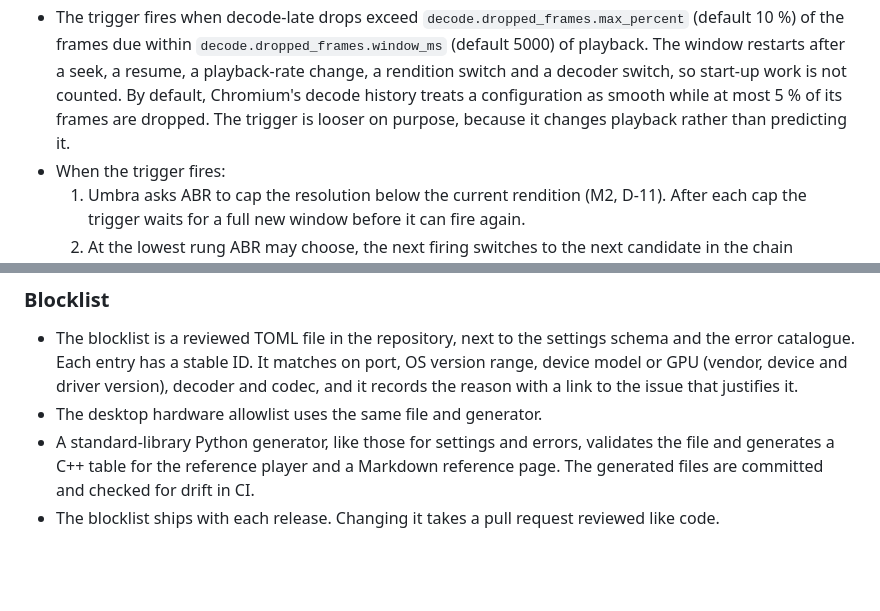
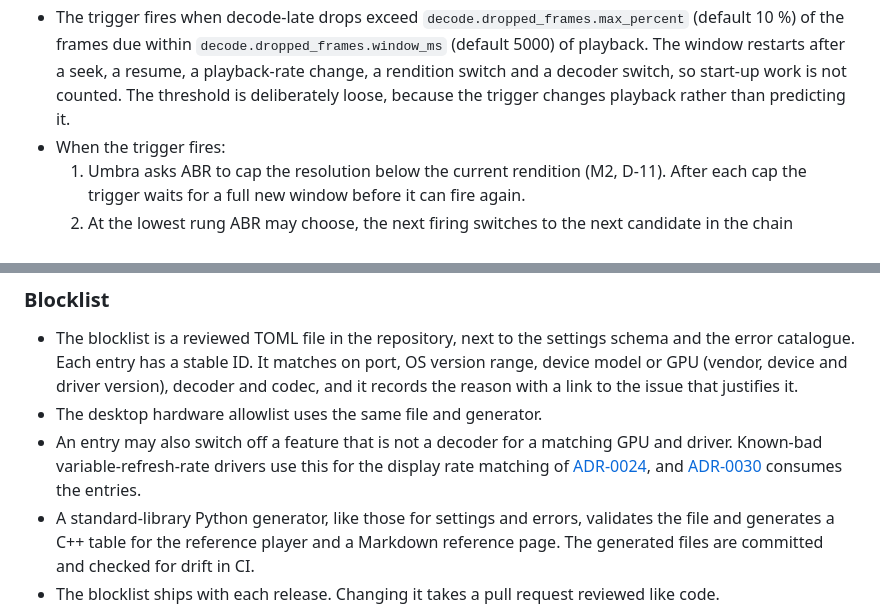
Before and after one commit to LuisAhumadaMartens/alumbra, a Markdown page: docs/adr/0029-decoder-selection-and-fallback.md, 2 parts joined by grey strips. GitHub-like rendering; blank space fills up the shorter version.

Commit message:
Cover VRR drivers in the ADR-0029 blocklist and drop an unverified figure
The D-19 follow-up puts known-bad variable-refresh-rate drivers on the D-06
blocklist, so the blocklist section now allows entries that switch off a
non-decoder feature for a GPU and driver. Also remove the claim that Chromium
treats a configuration as smooth below 5 % dropped frames: the figure could not
be verified, and the 10 % default stands on its own reasoning.

```diff
--- a/docs/adr/0029-decoder-selection-and-fallback.md
+++ b/docs/adr/0029-decoder-selection-and-fallback.md
@@ -229,8 +229,7 @@ policy. A static, reviewed blocklist keeps behaviour reproducible, and nothing p
 - The trigger fires when decode-late drops exceed `decode.dropped_frames.max_percent` (default 10 %) of the frames
   due within `decode.dropped_frames.window_ms` (default 5000) of playback. The window restarts after a seek, a
   resume, a playback-rate change, a rendition switch and a decoder switch, so start-up work is not counted.
-  By default, Chromium's decode history treats a configuration as smooth while at most 5 % of its frames are
-  dropped. The trigger is looser on purpose, because it changes playback rather than predicting it.
+  The threshold is deliberately loose, because the trigger changes playback rather than predicting it.
 - When the trigger fires:
   1. Umbra asks ABR to cap the resolution below the current rendition (M2, D-11). After each cap the trigger waits
      for a full new window before it can fire again.
@@ -264,6 +263,10 @@ policy. A static, reviewed blocklist keeps behaviour reproducible, and nothing p
   Each entry has a stable ID. It matches on port, OS version range, device model or GPU (vendor, device and driver
   version), decoder and codec, and it records the reason with a link to the issue that justifies it.
 - The desktop hardware allowlist uses the same file and generator.
+- An entry may also switch off a feature that is not a decoder for a matching GPU and driver. Known-bad
+  variable-refresh-rate drivers use this for the display rate matching of
+  [ADR-0024](0024-media-clock-and-av-sync.md), and [ADR-0030](0030-desktop-graphics-audio-and-ui-renderer.md)
+  consumes the entries.
 - A standard-library Python generator, like those for settings and errors, validates the file and generates a C++
   table for the reference player and a Markdown reference page. The generated files are committed and checked for
   drift in CI.
```
